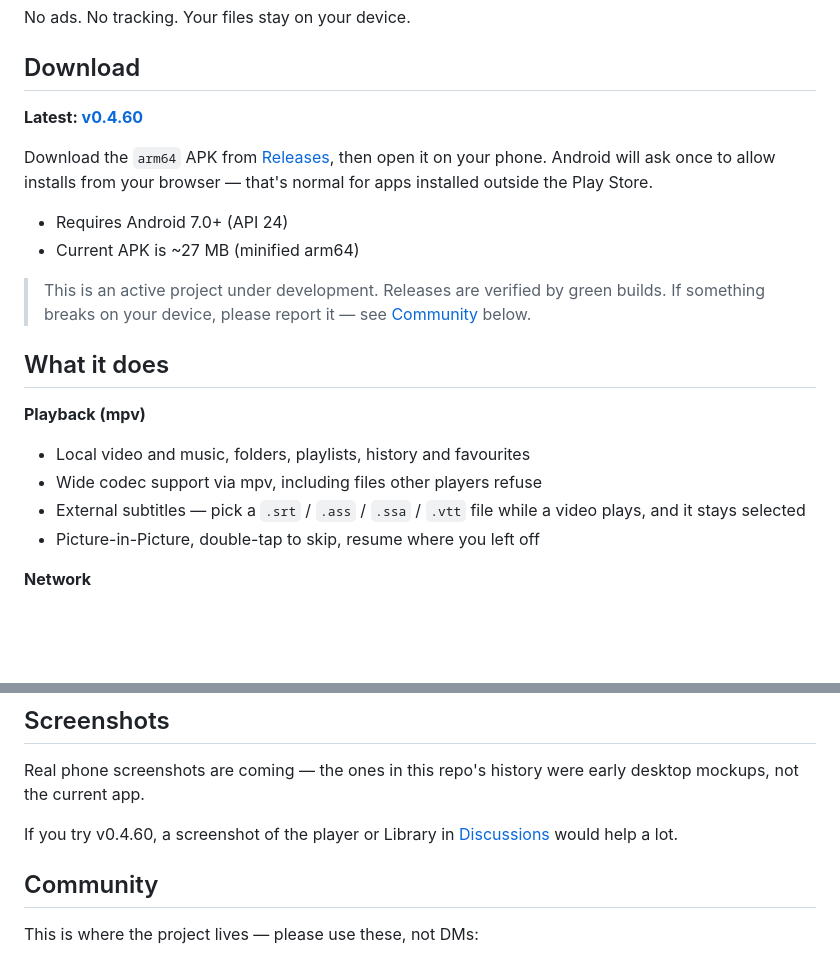
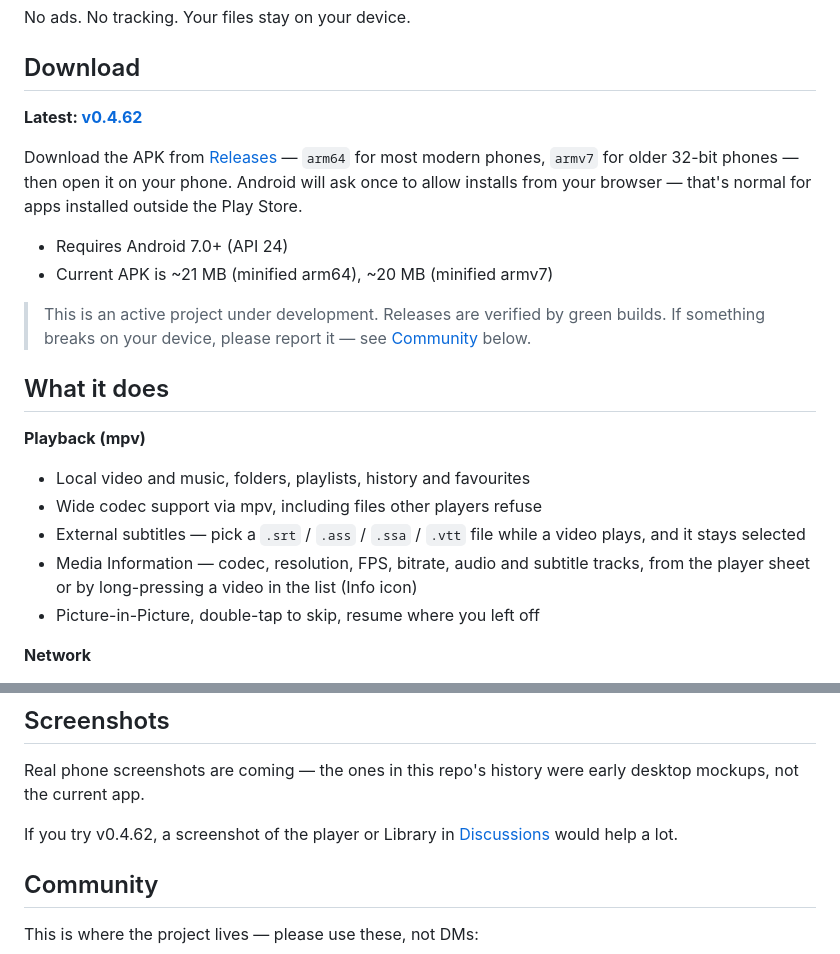
Before and after one commit to mohammedbakri123/MPx-player, a Markdown page: README.md, 2 parts joined by grey strips. GitHub-like rendering; blank space fills up the shorter version.

```diff
--- a/README.md
+++ b/README.md
@@ -10,12 +10,12 @@ No ads. No tracking. Your files stay on your device.
 
 ## Download
 
-**Latest: [v0.4.60](https://github.com/mohammedbakri123/MPx-player/releases/tag/v0.4.60)**
+**Latest: [v0.4.62](https://github.com/mohammedbakri123/MPx-player/releases/tag/v0.4.62)**
 
-Download the `arm64` APK from [Releases](https://github.com/mohammedbakri123/MPx-player/releases/latest), then open it on your phone. Android will ask once to allow installs from your browser — that's normal for apps installed outside the Play Store.
+Download the APK from [Releases](https://github.com/mohammedbakri123/MPx-player/releases/latest) — `arm64` for most modern phones, `armv7` for older 32-bit phones — then open it on your phone. Android will ask once to allow installs from your browser — that's normal for apps installed outside the Play Store.
 
 - Requires Android 7.0+ (API 24)
-- Current APK is ~27 MB (minified arm64)
+- Current APK is ~21 MB (minified arm64), ~20 MB (minified armv7)
 
 > This is an active project under development. Releases are verified by green builds. If something breaks on your device, please report it — see [Community](#community) below.
 
@@ -25,6 +25,7 @@ Download the `arm64` APK from [Releases](https://github.com/mohammedbakri123/MPx
 - Local video and music, folders, playlists, history and favourites
 - Wide codec support via mpv, including files other players refuse
 - External subtitles — pick a `.srt` / `.ass` / `.ssa` / `.vtt` file while a video plays, and it stays selected
+- Media Information — codec, resolution, FPS, bitrate, audio and subtitle tracks, from the player sheet or by long-pressing a video in the list (Info icon)
 - Picture-in-Picture, double-tap to skip, resume where you left off
 
 **Network**
@@ -38,7 +39,7 @@ Download the `arm64` APK from [Releases](https://github.com/mohammedbakri123/MPx
 
 Real phone screenshots are coming — the ones in this repo's history were early desktop mockups, not the current app.
 
-If you try v0.4.60, a screenshot of the player or Library in [Discussions](https://github.com/mohammedbakri123/MPx-player/discussions) would help a lot.
+If you try v0.4.62, a screenshot of the player or Library in [Discussions](https://github.com/mohammedbakri123/MPx-player/discussions) would help a lot.
 
 ## Community
 
```
Also changed, not shown: ARCHITECTURE.md (+32 -26 lines).
